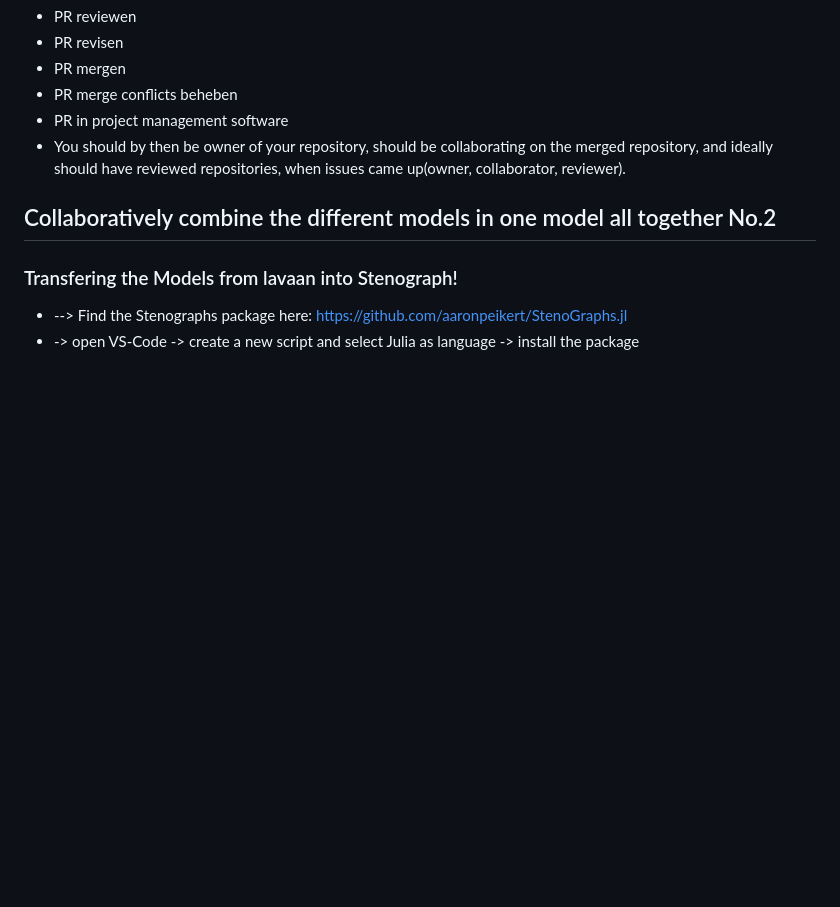
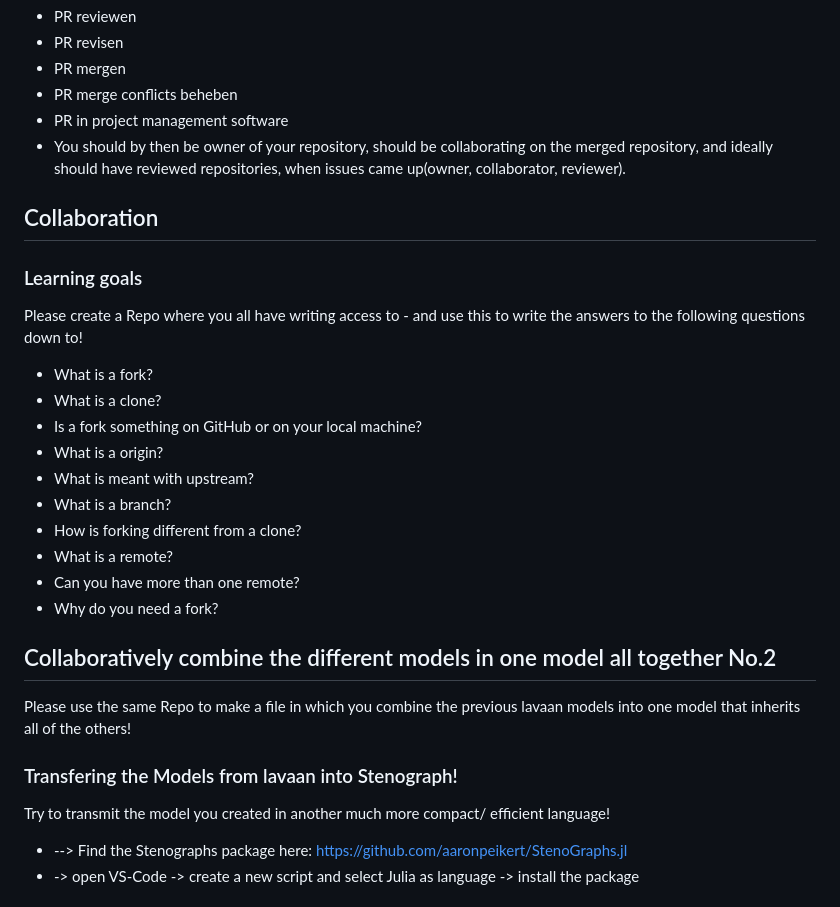
Before and after one commit to lkosanke/githubintro, a Markdown page: README.md, the part around one of its changes. Drawn GitHub-style; blank space fills up the shorter version.

```diff
--- a/README.md
+++ b/README.md
@@ -169,8 +170,26 @@ It is advisable to regularly synchronise your fork with the upstream repository.
  * PR in project management software
  * You should by then be owner of your repository, should be collaborating on the merged repository, and ideally should have reviewed repositories, when        issues came up(owner, collaborator, reviewer).
 
+## Collaboration
+### Learning goals
+Please create a Repo where you all have writing access to - and use this to write the answers to the following questions down to!
+ * What is a fork?
+ * What is a clone?
+ * Is a fork something on GitHub or on your local machine?
+ * What is a origin?
+ * What is meant with upstream?
+ * What is a branch?
+ * How is forking different from a clone?
+ * What is a remote?
+ * Can you have more than one remote?
+ * Why do you need a fork?
+
 ## Collaboratively combine the different models in one model all together No.2
+Please use the same Repo to make a file in which you combine the previous lavaan models into one model that inherits all of the others!
+
 ### Transfering the Models from lavaan into Stenograph!
+Try to transmit the model you created in another much more compact/ efficient language!
+
  * --> Find the Stenographs package here: https://github.com/aaronpeikert/StenoGraphs.jl
  * -> open VS-Code -> create a new script and select Julia as language -> install the package
 
```
Also changed, not shown: other parts of README.md (+14 -13 lines).
